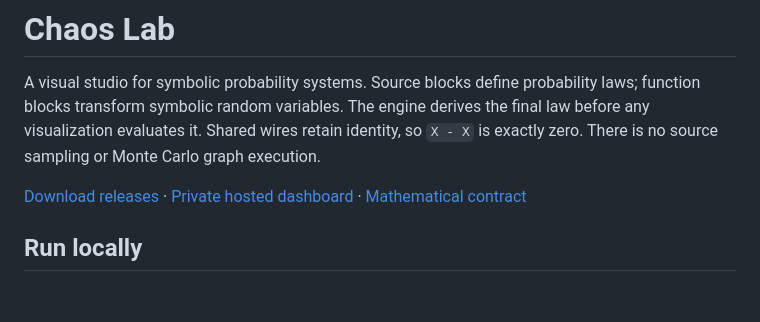
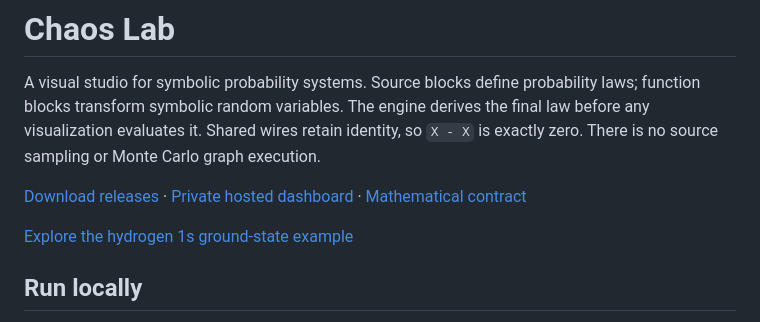
Before and after one commit to wa200508/chaos_lab, a Markdown page: README.md, the part around the change. Rendered like a GitHub page; blank space fills up the shorter version.

Commit message:
Model the hydrogen 1s spatial state and probe its radial Born probability

```diff
--- a/README.md
+++ b/README.md
@@ -3,6 +3,8 @@
 A visual studio for symbolic probability systems. Source blocks define probability laws; function blocks transform symbolic random variables. The engine derives the final law before any visualization evaluates it. Shared wires retain identity, so `X - X` is exactly zero. There is no source sampling or Monte Carlo graph execution.
 
 [Download releases](https://github.com/wa200508/chaos_lab/releases) · [Private hosted dashboard](https://chaos-lab-studio.sunsetsaffron1.chatgpt.site) · [Mathematical contract](docs/symbolic-engine.md)
+
+[Explore the hydrogen 1s ground-state example](docs/examples/hydrogen-1s.md)
 
 ## Run locally
 
```
Also changed, not shown: docs/examples/hydrogen-1s.md (+13 -0 lines), docs/screenshots/hydrogen-1s.png (added), 8 other files.
